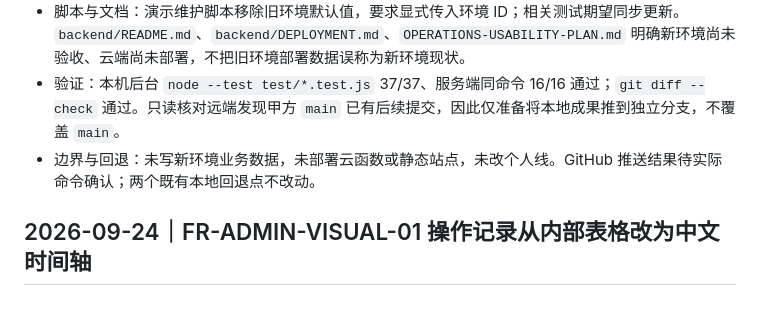
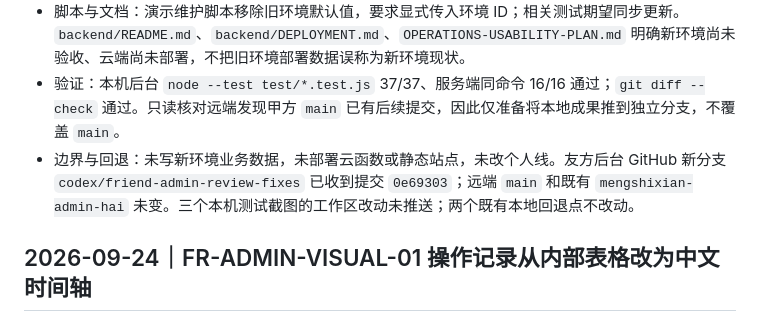
Before and after one commit to CaoXinliang/mengshixian-admin, a Markdown page: docs/变更记录.md, the part around the change. Drawn GitHub-style.

```diff
--- a/docs/变更记录.md
+++ b/docs/变更记录.md
@@ -5,7 +5,7 @@
 - 目的与可见变化：旧 CloudBase 环境已由用户销毁，本地后台 `config.js` 和 `backend/cloudbase/cloudbaserc*.json` 指向甲方提供的新环境 `cloud1-d8gcnzmltc1113cd7`；旧环境号仅在历史记录中保留。友方小程序各支线的 AppID 经只读核对均为 `wx27547adf77c95bde`，未修改小程序前端。
 - 脚本与文档：演示维护脚本移除旧环境默认值，要求显式传入环境 ID；相关测试期望同步更新。`backend/README.md`、`backend/DEPLOYMENT.md`、`OPERATIONS-USABILITY-PLAN.md` 明确新环境尚未验收、云端尚未部署，不把旧环境部署数据误称为新环境现状。
 - 验证：本机后台 `node --test test/*.test.js` 37/37、服务端同命令 16/16 通过；`git diff --check` 通过。只读核对远端发现甲方 `main` 已有后续提交，因此仅准备将本地成果推到独立分支，不覆盖 `main`。
-- 边界与回退：未写新环境业务数据，未部署云函数或静态站点，未改个人线。GitHub 推送结果待实际命令确认；两个既有本地回退点不改动。
+- 边界与回退：未写新环境业务数据，未部署云函数或静态站点，未改个人线。友方后台 GitHub 新分支 `codex/friend-admin-review-fixes` 已收到提交 `0e69303`；远端 `main` 和既有 `mengshixian-admin-hai` 未变。三个本机测试截图的工作区改动未推送；两个既有本地回退点不改动。
 
 ## 2026-09-24｜FR-ADMIN-VISUAL-01 操作记录从内部表格改为中文时间轴
 
```
Also changed, not shown: OPERATIONS-USABILITY-PLAN.md (+3 -1 lines).
